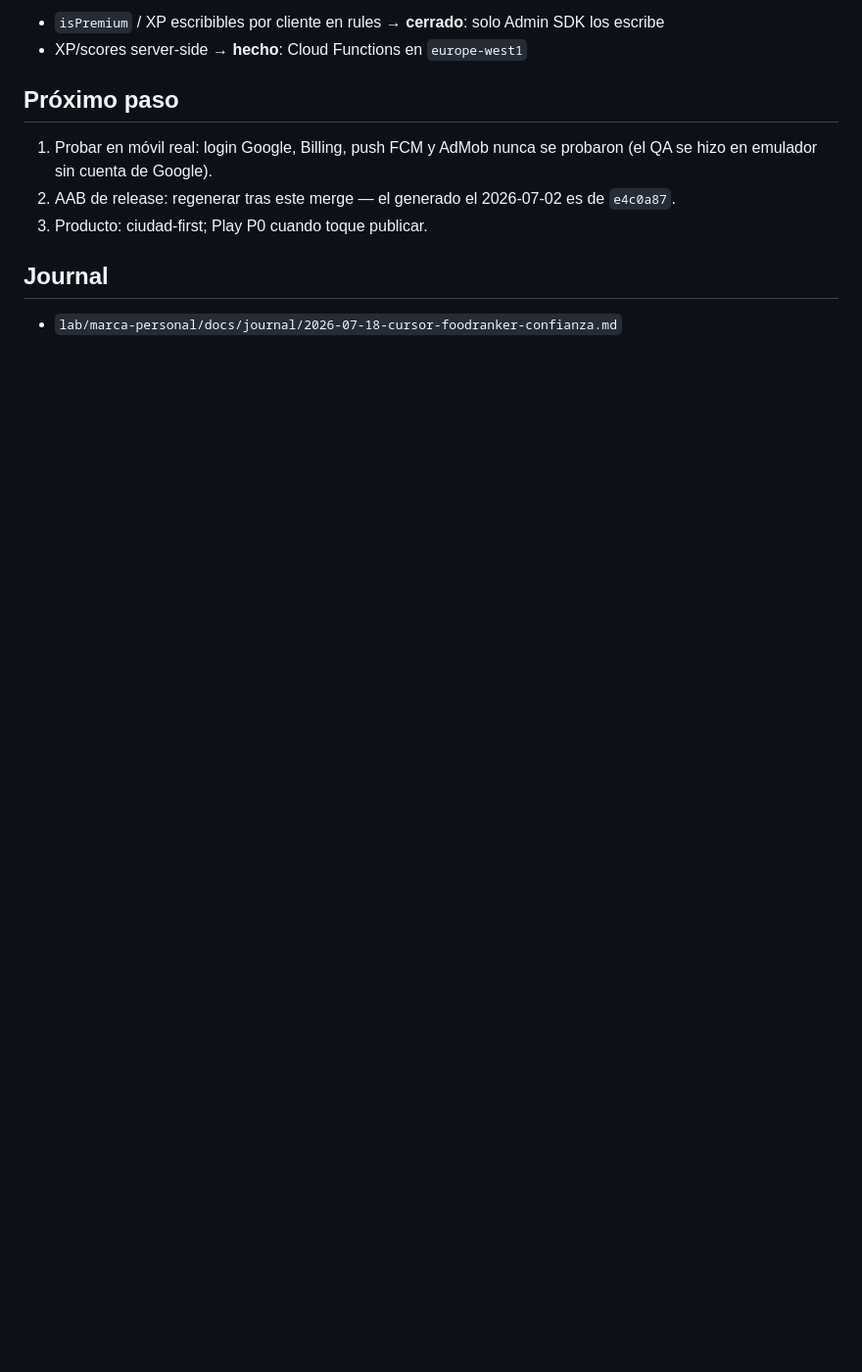
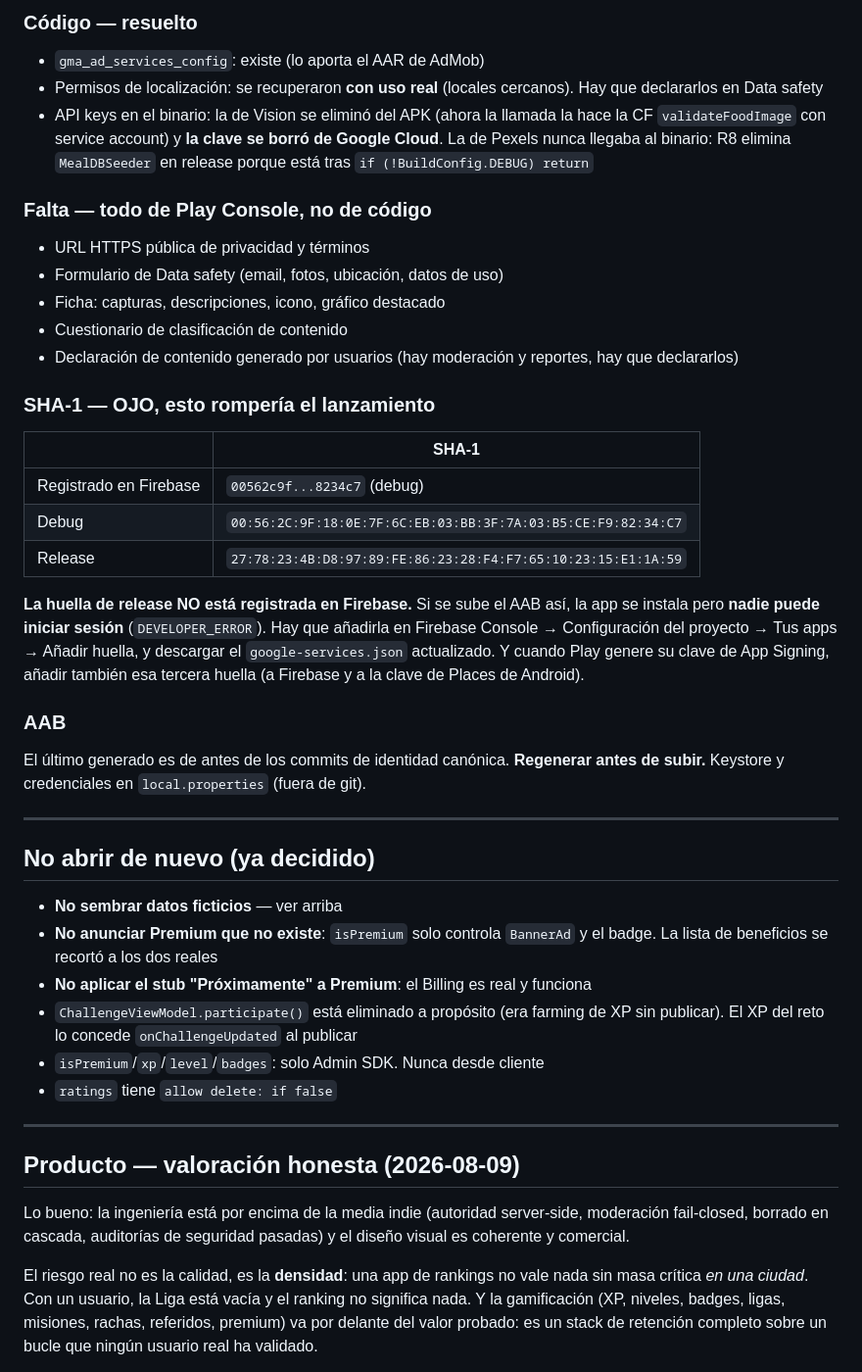
Before and after one commit to sdelapenya/FoodRanker, a Markdown page: docs/HANDOFF.md, the part around one of its changes. Shown at 98% size. GitHub-like rendering; blank space fills up the shorter version.

Commit message:
Actualiza el handoff con el estado real y las trampas encontradas

```diff
--- a/docs/HANDOFF.md
+++ b/docs/HANDOFF.md
@@ -65,14 +81,62 @@ Al mergear se resolvió así:
 
-- `isPremium` / XP escribibles por cliente en rules → **cerrado**: solo Admin SDK los escribe
-- XP/scores server-side → **hecho**: Cloud Functions en `europe-west1`
+### Código — resuelto
+- `gma_ad_services_config`: existe (lo aporta el AAR de AdMob)
+- Permisos de localización: se recuperaron **con uso real** (locales cercanos). Hay que
+  declararlos en Data safety
+- API keys en el binario: la de Vision se eliminó del APK (ahora la llamada la hace la CF
+  `validateFoodImage` con service account) y **la clave se borró de Google Cloud**. La de
+  Pexels nunca llegaba al binario: R8 elimina `MealDBSeeder` en release porque está tras
+  `if (!BuildConfig.DEBUG) return`
 
-## Próximo paso
+### Falta — todo de Play Console, no de código
+- URL HTTPS pública de privacidad y términos
+- Formulario de Data safety (email, fotos, ubicación, datos de uso)
+- Ficha: capturas, descripciones, icono, gráfico destacado
+- Cuestionario de clasificación de contenido
+- Declaración de contenido generado por usuarios (hay moderación y reportes, hay que
+  declararlos)
 
-1. Probar en móvil real: login Google, Billing, push FCM y AdMob nunca se probaron
-   (el QA se hizo en emulador sin cuenta de Google).
-2. AAB de release: regenerar tras este merge — el generado el 2026-07-02 es de `e4c0a87`.
-3. Producto: ciudad-first; Play P0 cuando toque publicar.
+### SHA-1 — OJO, esto rompería el lanzamiento
+| | SHA-1 |
+|---|---|
+| Registrado en Firebase | `00562c9f...8234c7` (debug) |
+| Debug | `00:56:2C:9F:18:0E:7F:6C:EB:03:BB:3F:7A:03:B5:CE:F9:82:34:C7` |
+| Release | `27:78:23:4B:D8:97:89:FE:86:23:28:F4:F7:65:10:23:15:E1:1A:59` |
 
-## Journal
+**La huella de release NO está registrada en Firebase.** Si se sube el AAB así, la app se
+instala pero **nadie puede iniciar sesión** (`DEVELOPER_ERROR`). Hay que añadirla en
+Firebase Console → Configuración del proyecto → Tus apps → Añadir huella, y descargar el
+`google-services.json` actualizado. Y cuando Play genere su clave de App Signing, añadir
+también esa tercera huella (a Firebase y a la clave de Places de Android).
 
-- `lab/marca-personal/docs/journal/2026-07-18-cursor-foodranker-confianza.md`
+### AAB
+El último generado es de antes de los commits de identidad canónica. **Regenerar antes de
+subir.** Keystore y credenciales en `local.properties` (fuera de git).
+
+---
+
+## No abrir de nuevo (ya decidido)
+
+- **No sembrar datos ficticios** — ver arriba
+- **No anunciar Premium que no existe**: `isPremium` solo controla `BannerAd` y el badge.
+  La lista de beneficios se recortó a los dos reales
+- **No aplicar el stub "Próximamente" a Premium**: el Billing es real y funciona
+- `ChallengeViewModel.participate()` está eliminado a propósito (era farming de XP sin
+  publicar). El XP del reto lo concede `onChallengeUpdated` al publicar
+- `isPremium`/`xp`/`level`/`badges`: solo Admin SDK. Nunca desde cliente
+- `ratings` tiene `allow delete: if false`
+
+---
+
+## Producto — valoración honesta (2026-08-09)
+
+Lo bueno: la ingeniería está por encima de la media indie (autoridad server-side,
+moderación fail-closed, borrado en cascada, auditorías de seguridad pasadas) y el diseño
+visual es coherente y comercial.
+
+El riesgo real no es la calidad, es la **densidad**: una app de rankings no vale nada sin
+masa crítica *en una ciudad*. Con un usuario, la Liga está vacía y el ranking no significa
+nada. Y la gamificación (XP, niveles, badges, ligas, misiones, rachas, referidos, premium)
+va por delante del valor probado: es un stack de retención completo sobre un bucle que
+ningún usuario real ha validado.
+
```
Also changed, not shown: other parts of docs/HANDOFF.md (+99 -46 lines).
